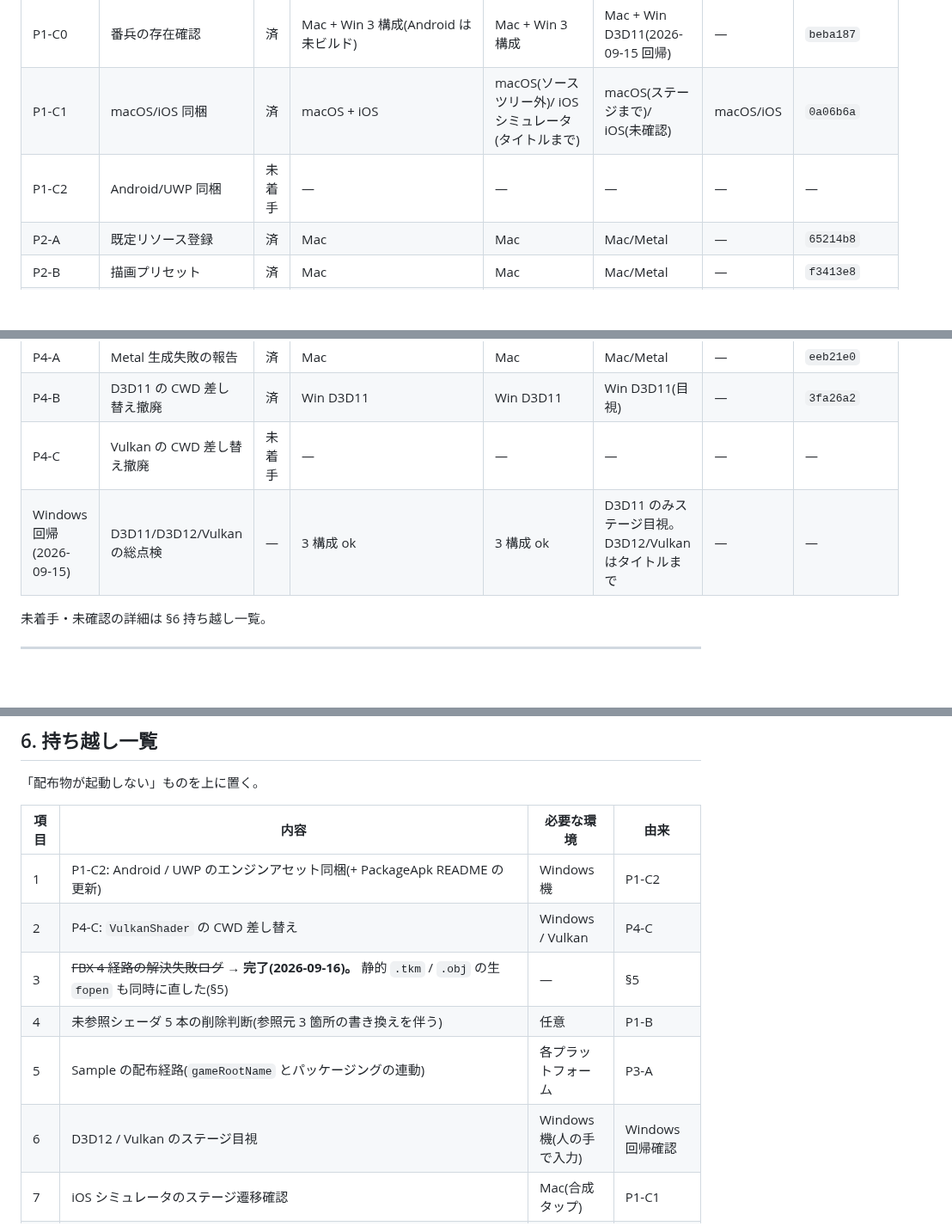
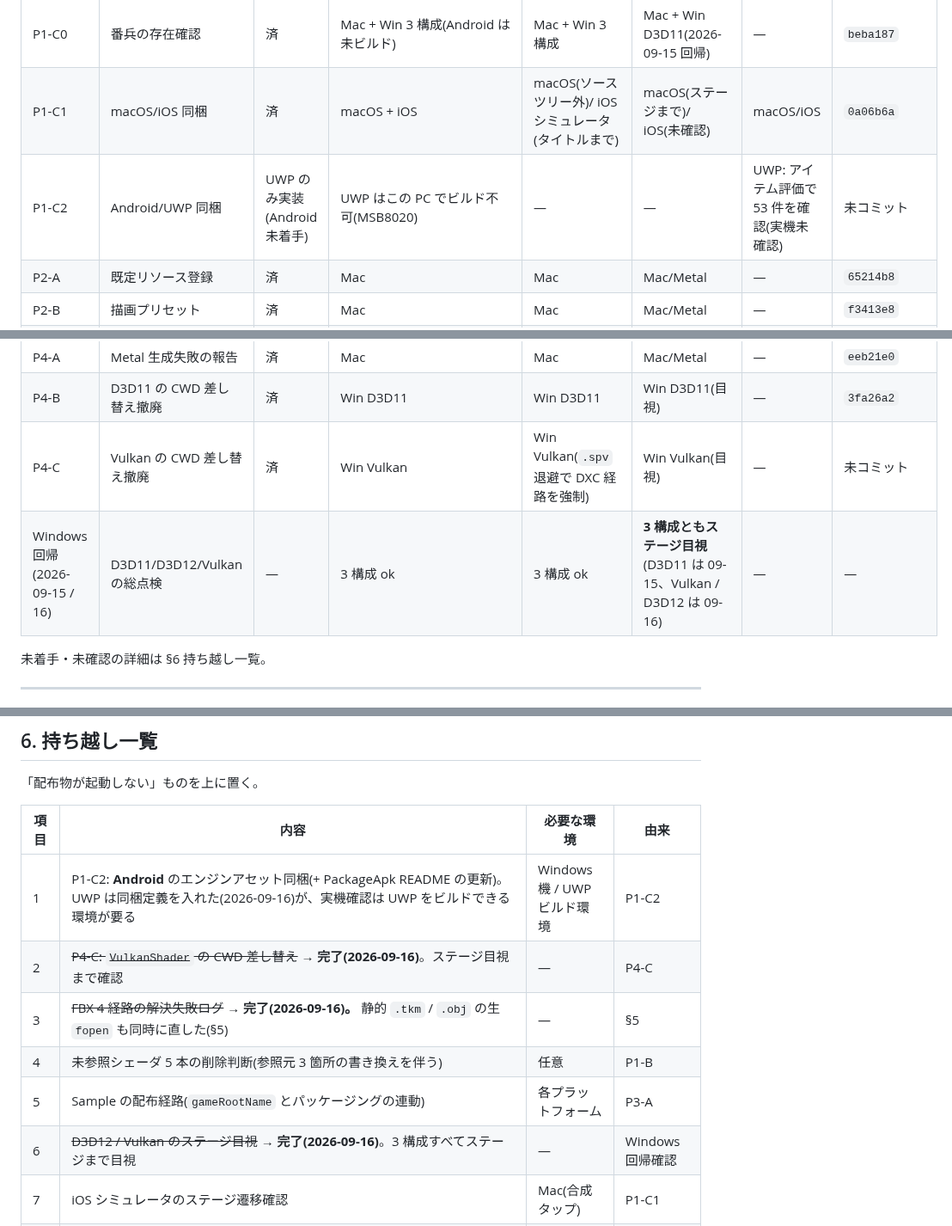
Before and after one commit to TatsuyukiSugahara/Test, a Markdown page: DirectX/設計書/使いやすさ改善設計.md, 3 parts joined by grey strips. Shown at 86% size. Drawn GitHub-style; blank space fills up the shorter version.

```diff
--- a/DirectX/設計書/使いやすさ改善設計.md
+++ b/DirectX/設計書/使いやすさ改善設計.md
@@ -23,7 +23,7 @@
 | P1-B | アセット分離 | 済 | Win 3 構成 + Android + Mac | Mac + Win 3 構成 | Mac/Metal + Win D3D11 | — | `883ea1d` |
 | P1-C0 | 番兵の存在確認 | 済 | Mac + Win 3 構成(Android は未ビルド) | Mac + Win 3 構成 | Mac + Win D3D11(2026-09-15 回帰) | — | `beba187` |
 | P1-C1 | macOS/iOS 同梱 | 済 | macOS + iOS | macOS(ソースツリー外)/ iOS シミュレータ(タイトルまで) | macOS(ステージまで)/ iOS(未確認) | macOS/iOS | `0a06b6a` |
-| P1-C2 | Android/UWP 同梱 | 未着手 | — | — | — | — | — |
+| P1-C2 | Android/UWP 同梱 | UWP のみ実装(Android 未着手) | UWP はこの PC でビルド不可(MSB8020) | — | — | UWP: アイテム評価で 53 件を確認(実機未確認) | 未コミット |
 | P2-A | 既定リソース登録 | 済 | Mac | Mac | Mac/Metal | — | `65214b8` |
 | P2-B | 描画プリセット | 済 | Mac | Mac | Mac/Metal | — | `f3413e8` |
 | P2-C | System 依存の宣言化 | 見送り | — | — | — | — | — |
@@ -31,8 +31,8 @@
 | P3-B/P3-C | 最小サンプル + 入門ドキュメント | 済 | Mac + Win(D3D12) | Mac / Win | 箱 1 個の描画を目視(Mac・Win D3D12) | 未実施(§6) | `d3d0ed2`(Win ビルドは `a535155`) |
 | P4-A | Metal 生成失敗の報告 | 済 | Mac | Mac | Mac/Metal | — | `eeb21e0` |
 | P4-B | D3D11 の CWD 差し替え撤廃 | 済 | Win D3D11 | Win D3D11 | Win D3D11(目視) | — | `3fa26a2` |
-| P4-C | Vulkan の CWD 差し替え撤廃 | 未着手 | — | — | — | — | — |
-| Windows 回帰(2026-09-15) | D3D11/D3D12/Vulkan の総点検 | — | 3 構成 ok | 3 構成 ok | D3D11 のみステージ目視。D3D12/Vulkan はタイトルまで | — | — |
+| P4-C | Vulkan の CWD 差し替え撤廃 | 済 | Win Vulkan | Win Vulkan(`.spv` 退避で DXC 経路を強制) | Win Vulkan(目視) | — | 未コミット |
+| Windows 回帰(2026-09-15 / 16) | D3D11/D3D12/Vulkan の総点検 | — | 3 構成 ok | 3 構成 ok | **3 構成ともステージ目視**(D3D11 は 09-15、Vulkan / D3D12 は 09-16) | — | — |
 
 未着手・未確認の詳細は §6 持ち越し一覧。
 
@@ -941,12 +962,12 @@ P4-B の実装をそのまま流用はできない。**DXC の `IDxcIncludeHandl
 
 | 項目 | 内容 | 必要な環境 | 由来 |
 | --- | --- | --- | --- |
-| 1 | P1-C2: Android / UWP のエンジンアセット同梱(+ PackageApk README の更新) | Windows 機 | P1-C2 |
-| 2 | P4-C: `VulkanShader` の CWD 差し替え | Windows / Vulkan | P4-C |
+| 1 | P1-C2: **Android** のエンジンアセット同梱(+ PackageApk README の更新)。UWP は同梱定義を入れた(2026-09-16)が、実機確認は UWP をビルドできる環境が要る | Windows 機 / UWP ビルド環境 | P1-C2 |
+| 2 | ~~P4-C: `VulkanShader` の CWD 差し替え~~ → **完了(2026-09-16)**。ステージ目視まで確認 | — | P4-C |
 | 3 | ~~FBX 4 経路の解決失敗ログ~~ → **完了(2026-09-16)。** 静的 `.tkm` / `.obj` の生 `fopen` も同時に直した(§5) | — | §5 |
 | 4 | 未参照シェーダ 5 本の削除判断(参照元 3 箇所の書き換えを伴う) | 任意 | P1-B |
 | 5 | Sample の配布経路(`gameRootName` とパッケージングの連動) | 各プラットフォーム | P3-A |
-| 6 | D3D12 / Vulkan のステージ目視 | Windows 機(人の手で入力) | Windows 回帰確認 |
+| 6 | ~~D3D12 / Vulkan のステージ目視~~ → **完了(2026-09-16)**。3 構成すべてステージまで目視 | — | Windows 回帰確認 |
 | 7 | iOS シミュレータのステージ遷移確認 | Mac(合成タップ) | P1-C1 |
 | 8 | Android の P1-C0 以降のビルド確認 | Windows 機 | P1-C0 |
 | 9 | UI の既定アセット(白テクスチャ / フォント。課題メモ §1-1b) | 任意 | §1.4 / §4 |
```
Also changed, not shown: other parts of DirectX/設計書/使いやすさ改善設計.md (+38 -17 lines).
